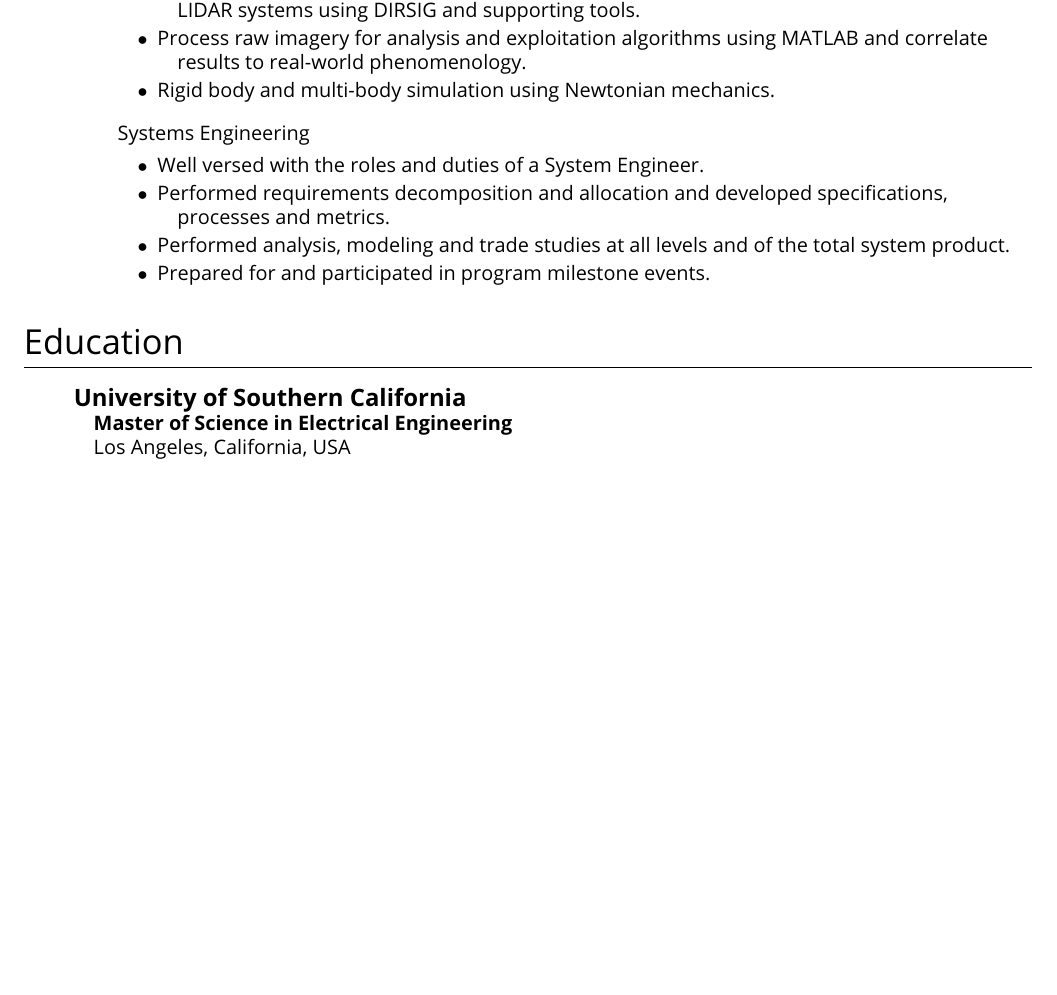
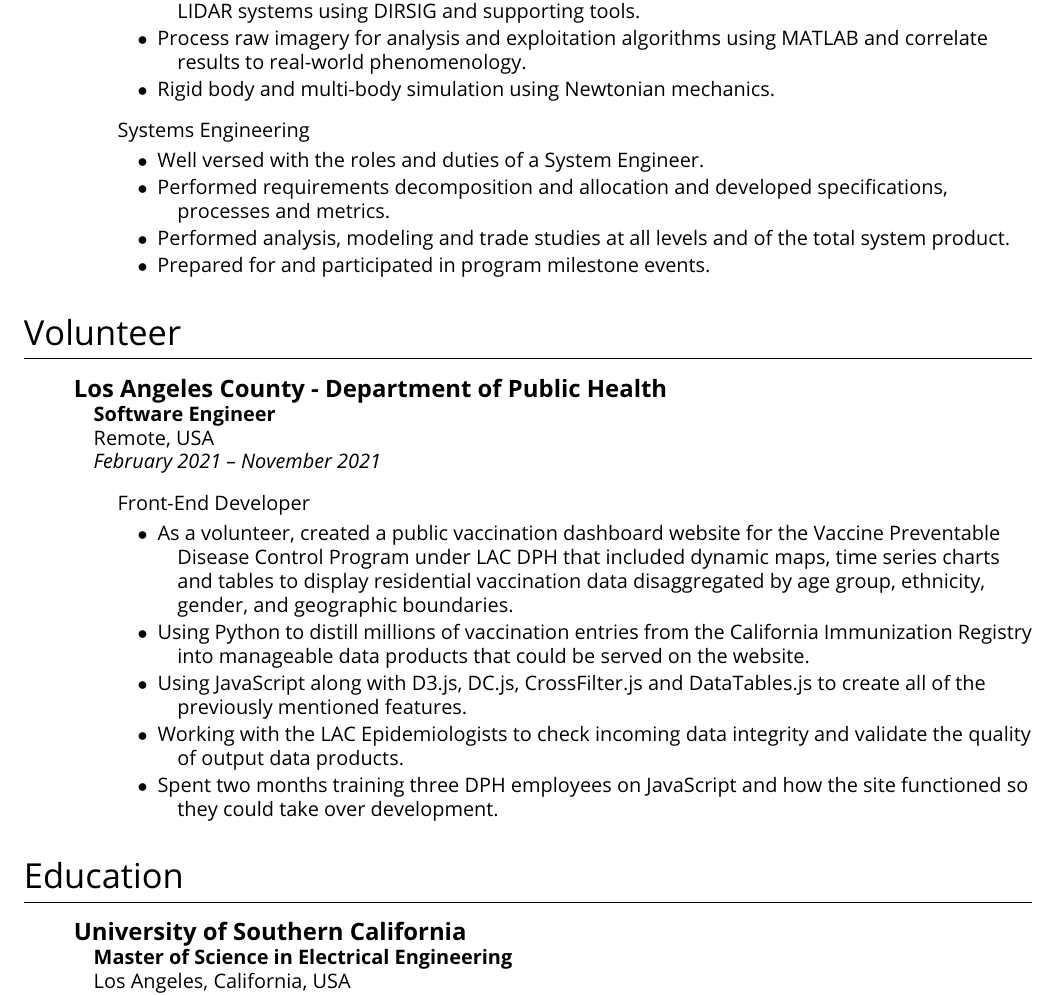
Before and after one commit to djacu/nixcv, a LaTeX document (document.tex): part of page 3 of 3 before the commit and part of page 3 of 4 after it, cut so that both start at the same text, the shorter picture padded with empty space. Compiled offline with pdfLaTeX.

Commit message:
Added volunteer work.

```diff
--- a/document.tex
+++ b/document.tex
@@ -244,6 +244,31 @@
 
 \end{experience}
 
+% Volunteer
+\section{Volunteer}
+
+\begin{experience}
+
+    % Tweag
+    \experienceInfo
+        {Los Angeles County - Department of Public Health}
+        {Software Engineer}
+        {Remote, USA}
+        {February 2021 -- November 2021}
+
+    \begin{experience}
+        \experienceRole{Front-End Developer}
+        \begin{experience}
+            \experienceTask{As a volunteer, created a public vaccination dashboard website for the Vaccine Preventable Disease Control Program under LAC DPH that included dynamic maps, time series charts and tables to display residential vaccination data disaggregated by age group, ethnicity, gender, and geographic boundaries.}
+            \experienceTask{Using Python to distill millions of vaccination entries from the California Immunization Registry into manageable data products that could be served on the website.}
+            \experienceTask{Using JavaScript along with D3.js, DC.js, CrossFilter.js and DataTables.js to create all of the previously mentioned features.}
+            \experienceTask{Working with the LAC Epidemiologists to check incoming data integrity and validate the quality of output data products.}
+            \experienceTask{Spent two months training three DPH employees on JavaScript and how the site functioned so they could take over development.}
+        \end{experience}
+    \end{experience}
+\end{experience}
+
+
 % Education
 \section{Education}
 \begin{education}
```
